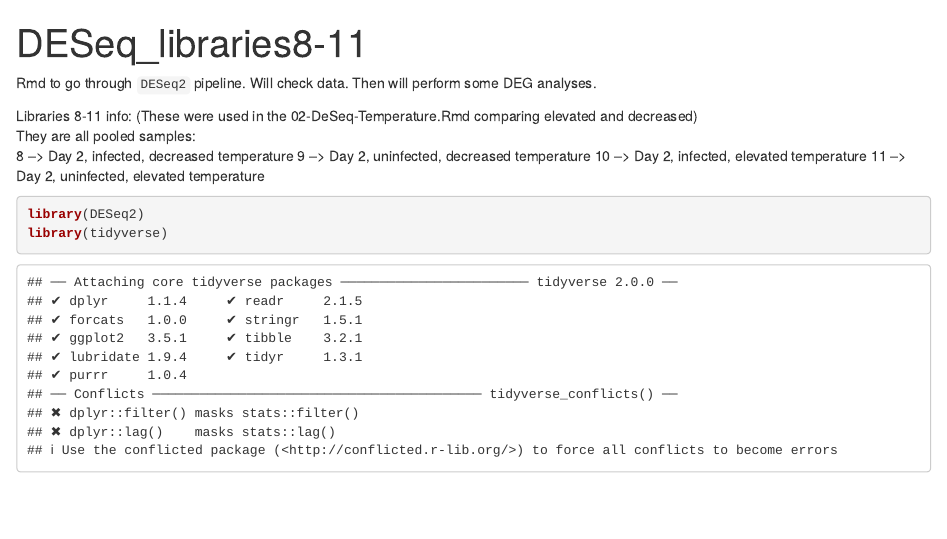
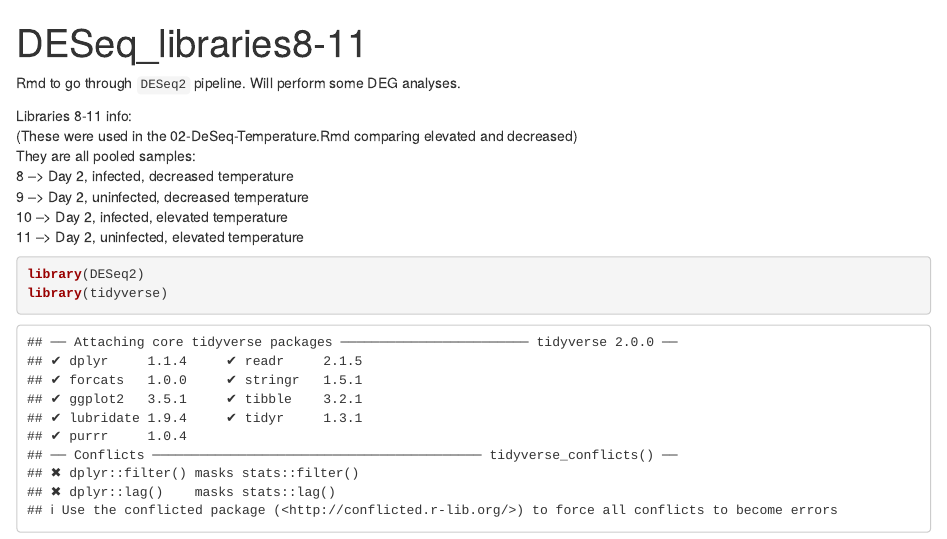
Before and after one commit to RobertsLab/paper-crab, an R Markdown document (scripts/DESeq-libraries8-11.Rmd): the page in a window 1100 px wide, from its top. Rendered offline with R 4.5, knitr and Pandoc, with nearby package versions.

Commit message:
save formatting edits

```diff
--- a/scripts/DESeq-libraries8-11.Rmd
+++ b/scripts/DESeq-libraries8-11.Rmd
@@ -2,7 +2,7 @@
 title: "DESeq_libraries8-11"
 output: html_document
 ---
-Rmd to go through `DESeq2` pipeline. Will check data. Then will perform some DEG analyses.
+Rmd to go through `DESeq2` pipeline. Will perform some DEG analyses.
 
 Libraries 8-11 info:
 (These were used in the 02-DeSeq-Temperature.Rmd comparing elevated and decreased)
```
